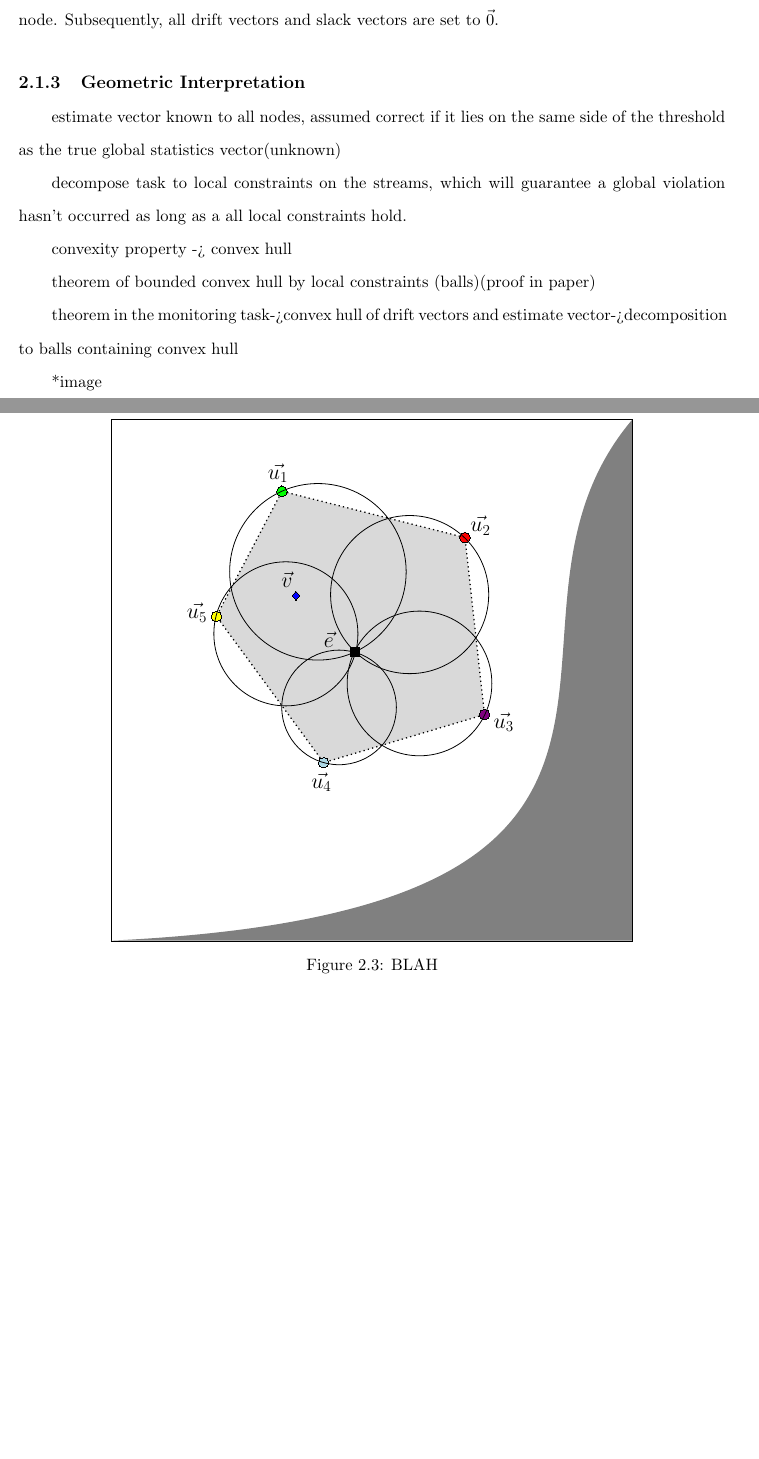
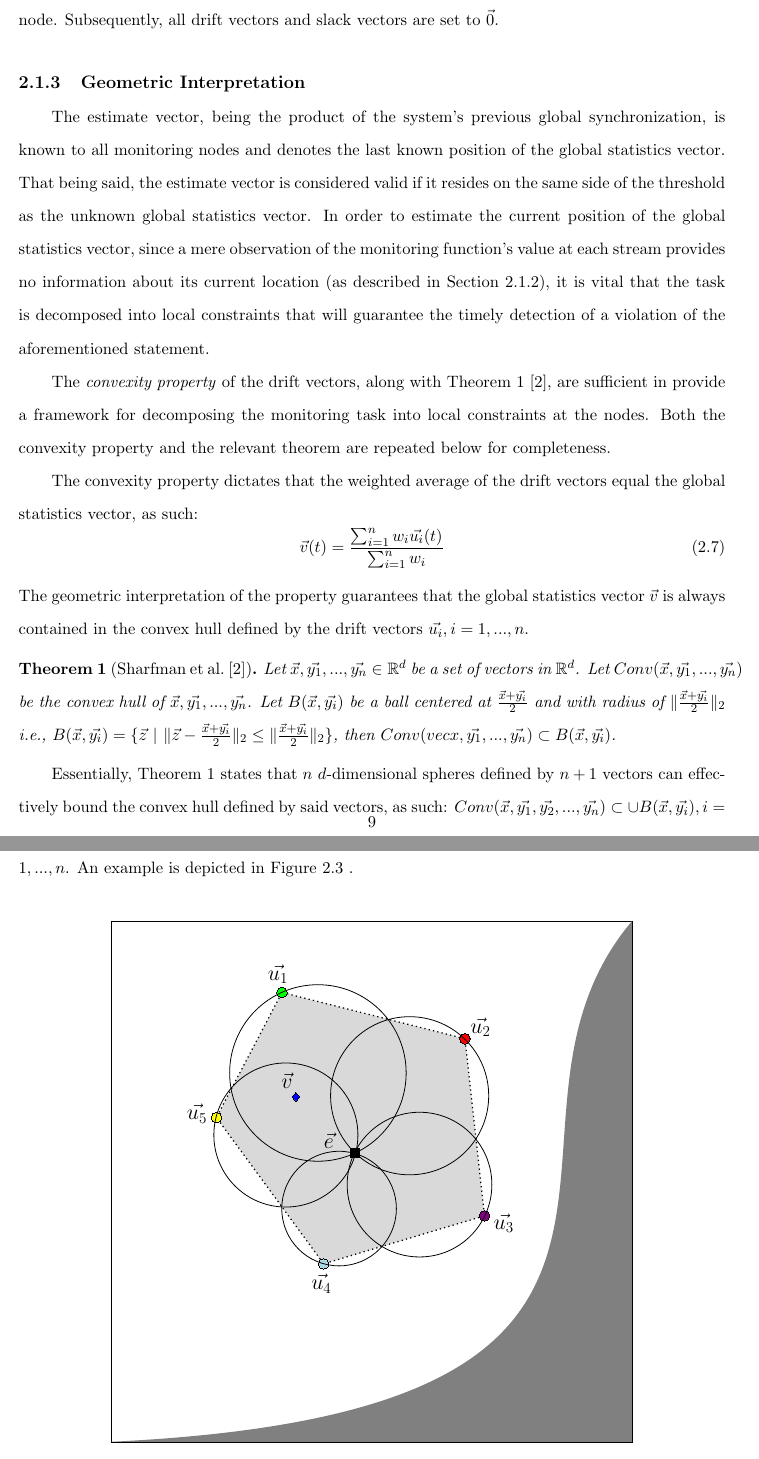
Before and after one commit to alexdkeros/GM_Thesis_latex, a LaTeX thesis (GM_Thesis/thesis.tex, which reads GM_Thesis/doc/theoreticalBackground.tex): two parts of pages 19 and 20 of 46, joined at a grey line, cut so that both start at the same text, the shorter picture padded with empty space. Compiled offline with pdfLaTeX.

Commit message:
geometric inter

```diff
--- a/GM_Thesis/doc/theoreticalBackground.tex
+++ b/GM_Thesis/doc/theoreticalBackground.tex
@@ -92,22 +92,32 @@ In case the balancing process proves unsuccessful all monitoring nodes are conta
 
 \subsection{Geometric Interpretation} \label{subsec:theorBack-GM-geomInt}
 
-estimate vector known to all nodes, assumed correct if it lies on the same side of the threshold as the true global statistics vector(unknown)
+The estimate vector, being the product of the system's previous global synchronization, is known to all monitoring nodes and denotes the last known position of the global statistics vector. That being said, the estimate vector is considered valid if it resides on the same side of the threshold as the unknown global statistics vector.
+In order to estimate the current position of the global statistics vector, since a mere observation of the monitoring function's value at each stream provides no information about its current location (as described in Section~\ref{subsec:theorBack-GM-compMod}), it is vital that the task is decomposed into local constraints that will guarantee the timely detection of a violation of the aforementioned statement.
 
-decompose task to local constraints on the streams, which will guarantee a global violation hasn't occurred as long as a all local constraints hold.
+The \emph{convexity property} of the drift vectors, along with Theorem~\ref{theorem:convexHull}~\cite{Sharfman2006GM}, are sufficient in provide a framework for decomposing the monitoring task into local constraints at the nodes. Both the convexity property and the relevant theorem are repeated below for completeness.
 
-convexity property -> convex hull
+The convexity property dictates that the weighted average of the drift vectors equal the global statistics vector, as such:
+\begin{equation}
+\vec{v}(t)=\frac{\sum_{i=1}^n {w_i\vec{u_i}(t)}}{\sum_{i=1}^n {w_i}}
+\label{form:convexityProperty}
+\end{equation}
+The geometric interpretation of the property guarantees that the global statistics vector $\vec{v}$ is always contained in the convex hull defined by the drift vectors $\vec{u_i}, i=1,...,n$.
 
-theorem of bounded convex hull by local constraints (balls)(proof in paper)
 
-theorem in the monitoring task->convex hull of drift vectors and estimate vector->decomposition to balls containing convex hull
+\begin{theorem}[Sharfman et al.~\cite{Sharfman2006GM}]\label{theorem:convexHull}
+Let $\vec{x}, \vec{y_1}, ..., \vec{y_n} \in \mathbb{R}^d$ be a set of vectors in $\mathbb{R}^d$. Let $Conv(\vec{x}, \vec{y_1}, ..., \vec{y_n})$ be the convex hull of $\vec{x}, \vec{y_1}, ..., \vec{y_n}$. Let $B(\vec{x}, \vec{y_i})$ be a ball centered at $\frac{\vec{x}+\vec{y_i}}{2}$ and with radius of $\norm{\frac{\vec{x}+\vec{y_i}}{2}}_2$ i.e., $B(\vec{x}, \vec{y_i})=\{\vec{z}\ |\ \norm{\vec{z}-\frac{\vec{x}+\vec{y_i}}{2}}_2 \leq \norm{\frac{\vec{x}+\vec{y_i}}{2}}_2 \}$, then $Conv(vec{x}, \vec{y_1}, ..., \vec{y_n}) \subset B(\vec{x}, \vec{y_i})$.
+\end{theorem}
 
-*image
+Essentially, Theorem~\ref{theorem:convexHull} states that $n$ $d$-dimensional spheres defined by $n+1$ vectors can effectively bound the convex hull defined by said vectors, as such: $Conv(\vec{x}, \vec{y_1}, \vec{y_2}, ..., \vec{y_n}) \subset  \cup B(\vec{x}, \vec{y_i}), i=1,...,n$, which finds direct application to the distributed monitoring task if $\vec{x}=\vec{e}$ and $\vec{y_i}=\vec{u_i}, i=1,...,n$. An example is depicted in Figure~\ref{fig:convexHull}
+.
+
+
 %%%%%%%%%%%%%%%%%%%%%%%%%%%%%%%%%%%% convex hull figure %%%%%%%%%%%%%%%%%%%%%%%%%%%%%%%%%%%%
 \begin{figure}[H]
 \centering
 \includegraphics[scale=0.7, trim=0 0 4.2cm 0]{img/convex_hull.tex}
-\caption{BLAH}
+\caption{Example of a convex hull (light gray) defined by the drift vectors $\vec{u_i}, i=1,2,3,4,5$. The hull is bounded by the spheres created from the estimate vector $\vec{e}$ and the drift vectors $\vec{u_i}, i=1,2,3,4,5$. The global statistics vector $\vec{v}$ is guaranteed to be contained in the convex hull of the drift vectors.}
 \label{fig:convexHull}
 \end{figure}
 %%%%%%%%%%%%%%%%%%%%%%%%%%%%%%%%%%%%%%%%%%%%%%%%%%%%%%%%%%%%%%%%%%%%%%%%%%%%%%%%%%%%%%%%%%%
--- a/GM_Thesis/thesis.tex
+++ b/GM_Thesis/thesis.tex
@@ -5,6 +5,8 @@
 \usepackage{epsfig}
 \usepackage{amssymb}           % add ams symbols stuff
 \usepackage{amsmath}
+\usepackage{amsthm}
+\usepackage{mathtools }
 \usepackage{caption}		% needed for listing captions
 \usepackage{subcaption}
 \usepackage{graphicx}          	% add graphics
@@ -64,6 +66,10 @@
     urlcolor=black
 }
 
+\newtheorem{theorem}{Theorem}
+
+\DeclarePairedDelimiter\abs{\lvert}{\rvert}%
+\DeclarePairedDelimiter\norm{\lVert}{\rVert}%
 
 % Author and Title Information
 \author{Alexandros D. Keros}
```
Also changed, not shown: GM_Thesis/thesis.bib (+1 -1 lines), GM_Thesis/thesis.pdf, GM_Thesis/doc/theoreticalBackground.tex (2 more changed lines), 6 other files.
